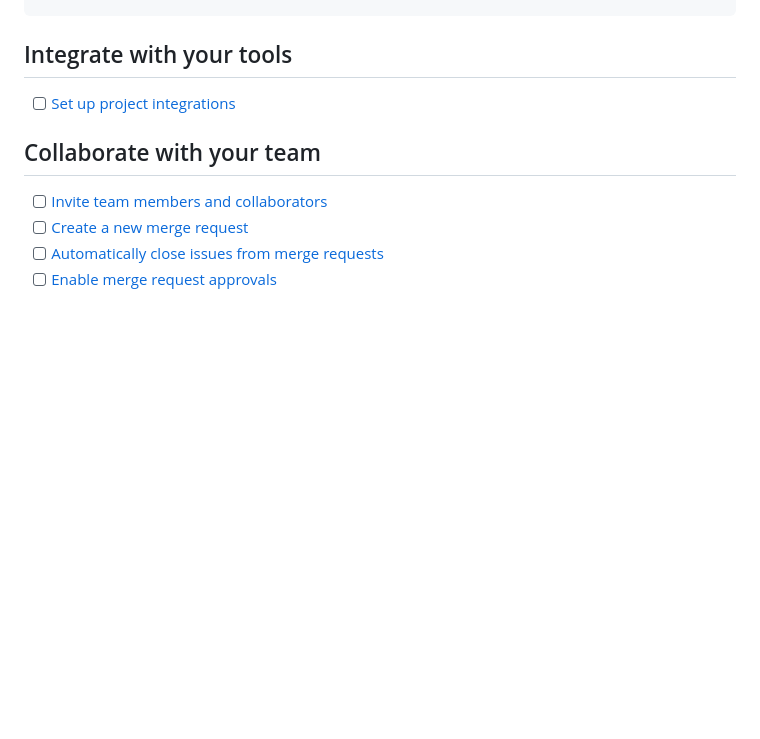
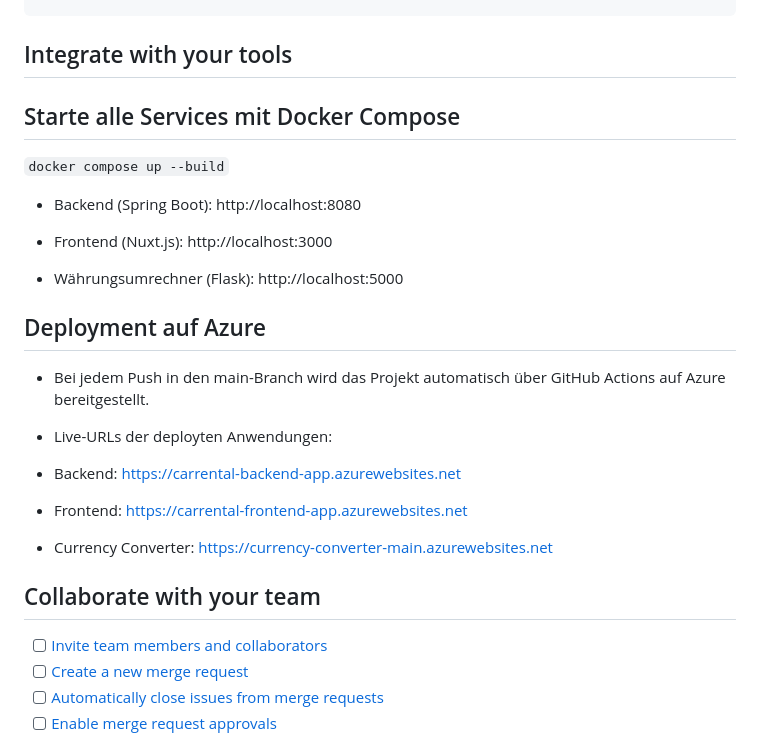
Before and after one commit to Sphonik/carrental_service, a Markdown page: README.md, the part around the change. GitHub-like rendering; blank space fills up the shorter version.

```diff
--- a/README.md
+++ b/README.md
@@ -22,7 +22,24 @@ git push -uf origin main
 
 ## Integrate with your tools
 
-- [ ] [Set up project integrations](https://git.fh-campuswien.ac.at/c2410838024/se_car-rental/-/settings/integrations)
+## Starte alle Services mit Docker Compose
+``
+docker compose up --build
+``
+- Backend (Spring Boot): http://localhost:8080
+
+- Frontend (Nuxt.js): http://localhost:3000
+
+- Währungsumrechner (Flask): http://localhost:5000
+
+## Deployment auf Azure
+- Bei jedem Push in den main-Branch wird das Projekt automatisch über GitHub Actions auf Azure bereitgestellt.
+
+- Live-URLs der deployten Anwendungen:
+- Backend: https://carrental-backend-app.azurewebsites.net
+- Frontend: https://carrental-frontend-app.azurewebsites.net
+- Currency Converter: https://currency-converter-main.azurewebsites.net
+
 
 ## Collaborate with your team
 
```
